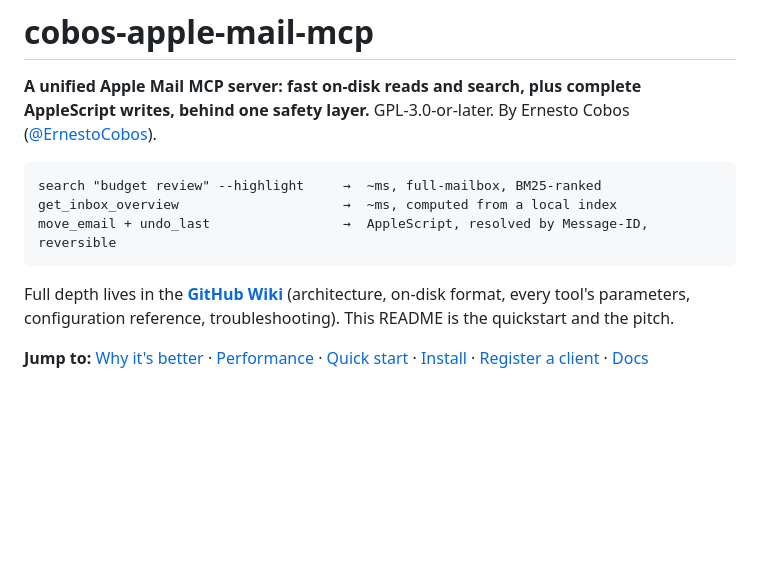
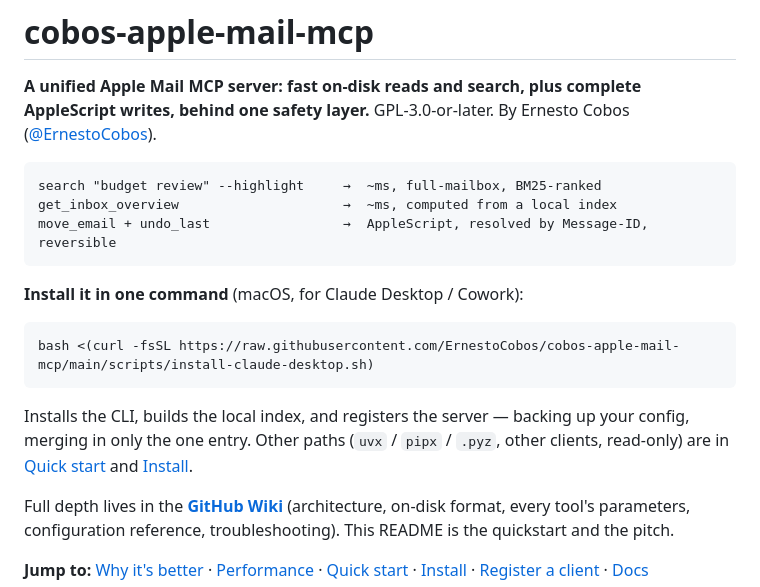
Before and after one commit to ErnestoCobos/cobos-apple-mail-mcp, a Markdown page: README.md, the part around the change. GitHub-like rendering; blank space fills up the shorter version.

Commit message:
Surface the one-command bash install at the top of the README
Put the curl one-liner right under the tagline so the install command is
visible before the pitch, with pointers to Quick start / Install for the other
paths.

````diff
--- a/README.md
+++ b/README.md
@@ -21,6 +21,16 @@ search "budget review" --highlight     →  ~ms, full-mailbox, BM25-ranked
 get_inbox_overview                     →  ~ms, computed from a local index
 move_email + undo_last                 →  AppleScript, resolved by Message-ID, reversible
 ```
+
+**Install it in one command** (macOS, for Claude Desktop / Cowork):
+
+```bash
+bash <(curl -fsSL https://raw.githubusercontent.com/ErnestoCobos/cobos-apple-mail-mcp/main/scripts/install-claude-desktop.sh)
+```
+
+Installs the CLI, builds the local index, and registers the server — backing up your config,
+merging in only the one entry. Other paths (`uvx` / `pipx` / `.pyz`, other clients, read-only) are
+in [Quick start](#quick-start-one-command) and [Install](#install).
 
 Full depth lives in the **[GitHub Wiki](https://github.com/ErnestoCobos/cobos-apple-mail-mcp/wiki)**
 (architecture, on-disk format, every tool's parameters, configuration reference, troubleshooting).
````
